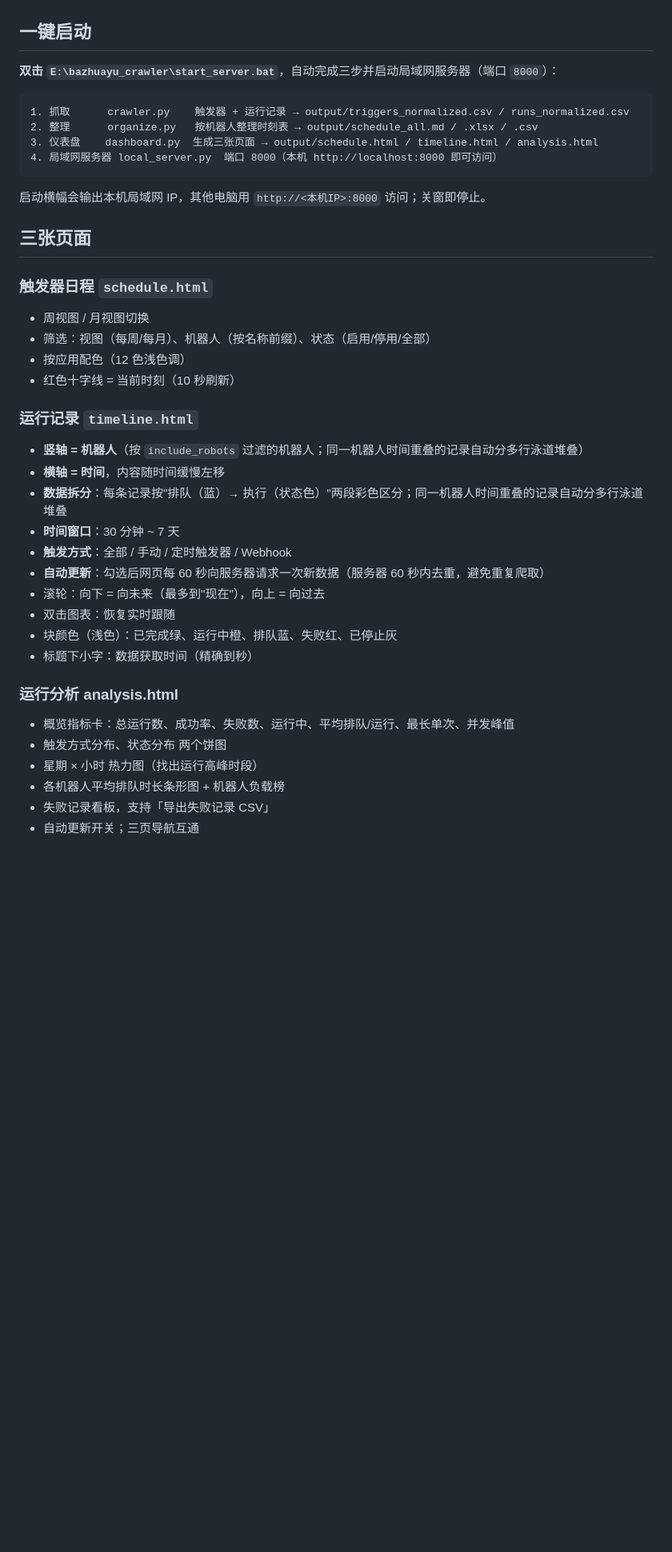
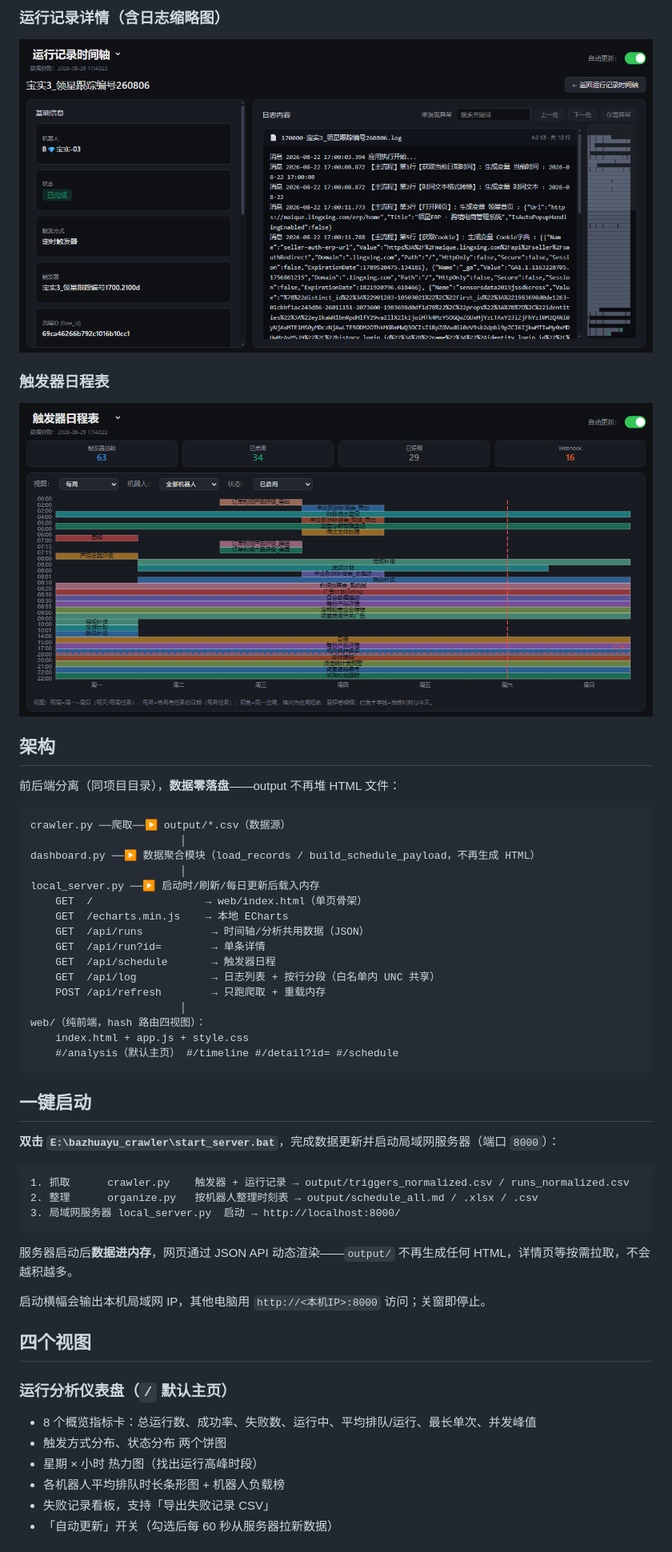
Before and after one commit to Zenith22916/octopus-rpa-console-dashboard, a Markdown page: README.md, the part around one of its changes. Shown at 80% size. Drawn GitHub-style; pictures changed too: assets/effect_detail.png (added), assets/effect_schedule.png (added); blank space fills up the shorter version.

Commit message:
README 更新为前后端分离架构文档，加入 4 张效果图

````diff
--- a/README.md
+++ b/README.md
@@ -10,42 +20,56 @@
+### 运行记录详情（含日志缩略图）
+
+![运行记录详情](assets/effect_detail.png)
+
+### 触发器日程表
+
+![触发器日程表](assets/effect_schedule.png)
+
+## 架构
+
+前后端分离（同项目目录），**数据零落盘**——output 不再堆 HTML 文件：
+
+```
+crawler.py ──爬取──▶ output/*.csv（数据源）
+                        │
+dashboard.py ──▶ 数据聚合模块（load_records / build_schedule_payload，不再生成 HTML）
+                        │
+local_server.py ──▶ 启动时/刷新/每日更新后载入内存
+    GET  /                  → web/index.html（单页骨架）
+    GET  /echarts.min.js    → 本地 ECharts
+    GET  /api/runs           → 时间轴/分析共用数据（JSON）
+    GET  /api/run?id=        → 单条详情
+    GET  /api/schedule       → 触发器日程
+    GET  /api/log            → 日志列表 + 按行分段（白名单内 UNC 共享）
+    POST /api/refresh        → 只跑爬取 + 重载内存
+                        │
+web/（纯前端，hash 路由四视图）：
+    index.html + app.js + style.css
+    #/analysis（默认主页） #/timeline #/detail?id= #/schedule
+```
 
 ## 一键启动
 
-**双击 `E:\bazhuayu_crawler\start_server.bat`**，自动完成三步并启动局域网服务器（端口 `8000`）：
+**双击 `E:\bazhuayu_crawler\start_server.bat`**，完成数据更新并启动局域网服务器（端口 `8000`）：
 
 ```
 1. 抓取      crawler.py    触发器 + 运行记录 → output/triggers_normalized.csv / runs_normalized.csv
 2. 整理      organize.py   按机器人整理时刻表 → output/schedule_all.md / .xlsx / .csv
-3. 仪表盘    dashboard.py  生成三张页面 → output/schedule.html / timeline.html / analysis.html
-4. 局域网服务器 local_server.py  端口 8000（本机 http://localhost:8000 即可访问）
+3. 局域网服务器 local_server.py  启动 → http://localhost:8000/
 ```
+
+服务器启动后**数据进内存**，网页通过 JSON API 动态渲染——`output/` 不再生成任何 HTML，详情页等按需拉取，不会越积越多。
 
 启动横幅会输出本机局域网 IP，其他电脑用 `http://<本机IP>:8000` 访问；关窗即停止。
 
-## 三张页面
+## 四个视图
 
-### 触发器日程 `schedule.html`
-- 周视图 / 月视图切换
-- 筛选：视图（每周/每月）、机器人（按名称前缀）、状态（启用/停用/全部）
-- 按应用配色（12 色浅色调）
-- 红色十字线 = 当前时刻（10 秒刷新）
+### 运行分析仪表盘（`/` 默认主页）
 
-### 运行记录 `timeline.html`
-- **竖轴 = 机器人**（按 `include_robots` 过滤的机器人；同一机器人时间重叠的记录自动分多行泳道堆叠）
-- **横轴 = 时间**，内容随时间缓慢左移
-- **数据拆分**：每条记录按"排队（蓝）→ 执行（状态色）"两段彩色区分；同一机器人时间重叠的记录自动分多行泳道堆叠
-- **时间窗口**：30 分钟 ~ 7 天
-- **触发方式**：全部 / 手动 / 定时触发器 / Webhook
-- **自动更新**：勾选后网页每 60 秒向服务器请求一次新数据（服务器 60 秒内去重，避免重复爬取）
-- 滚轮：向下 = 向未来（最多到"现在"），向上 = 向过去
-- 双击图表：恢复实时跟随
-- 块颜色（浅色）：已完成绿、运行中橙、排队蓝、失败红、已停止灰
-- 标题下小字：数据获取时间（精确到秒）
-
-### 运行分析 analysis.html
-- 概览指标卡：总运行数、成功率、失败数、运行中、平均排队/运行、最长单次、并发峰值
+- 8 个概览指标卡：总运行数、成功率、失败数、运行中、平均排队/运行、最长单次、并发峰值
 - 触发方式分布、状态分布 两个饼图
 - 星期 × 小时 热力图（找出运行高峰时段）
 - 各机器人平均排队时长条形图 + 机器人负载榜
 - 失败记录看板，支持「导出失败记录 CSV」
-- 自动更新开关；三页导航互通
+- 「自动更新」开关（勾选后每 60 秒从服务器拉新数据）
 
````
Also changed, not shown: other parts of README.md (+61 -20 lines), assets/effect_analysis.png (added), assets/effect_timeline.png (added).
